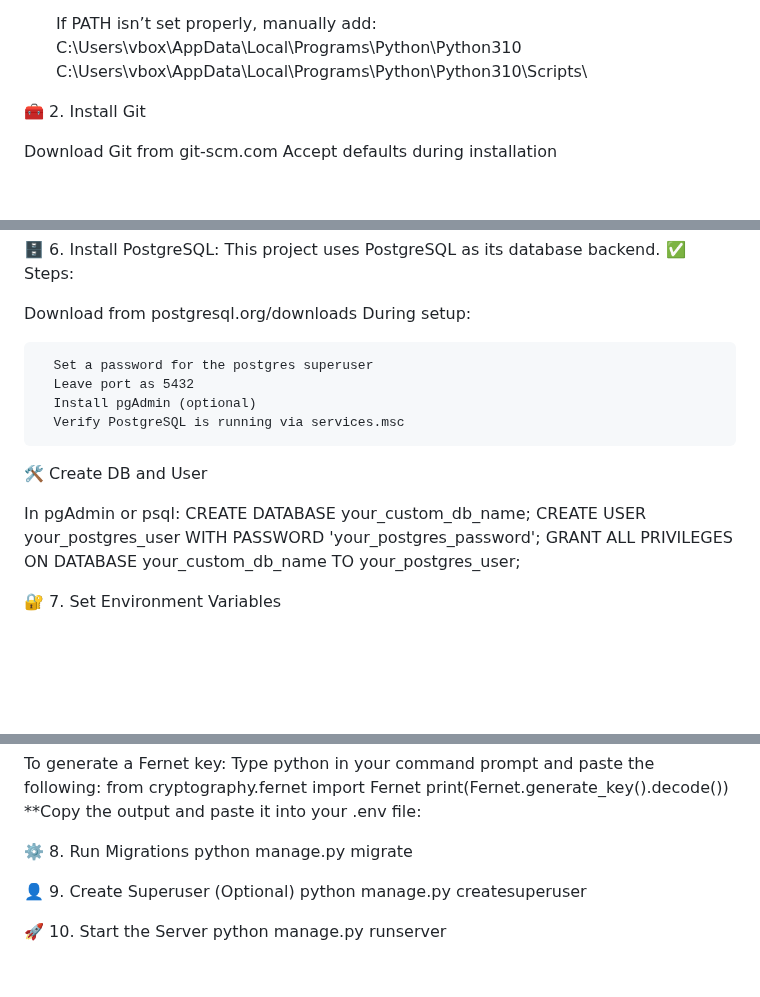
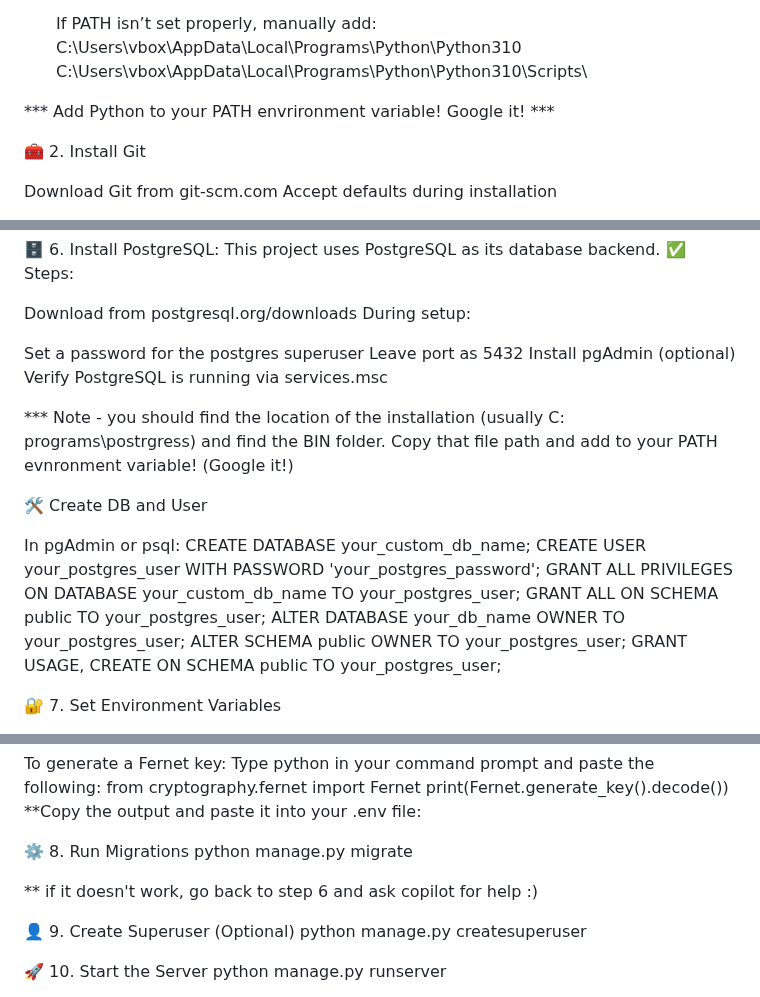
Before and after one commit to mickeymouseandgoofey/password_manager, a Markdown page: README.md, 3 parts joined by grey strips. Rendered like a GitHub page; blank space fills up the shorter version.

Commit message:
Update README.md
UPDATED AGAIN.

```diff
--- a/README.md
+++ b/README.md
@@ -42,6 +42,8 @@ Auth	Django built-in auth
    C:\Users\vbox\AppData\Local\Programs\Python\Python310\
    C:\Users\vbox\AppData\Local\Programs\Python\Python310\Scripts\
 
+*** Add Python to your PATH envrironment variable!  Google it! ***
+
 
 
 🧰 2. Install Git
@@ -80,11 +82,12 @@ This project uses PostgreSQL as its database backend.
    Download from postgresql.org/downloads
    During setup:
 
-      Set a password for the postgres superuser
-      Leave port as 5432
-      Install pgAdmin (optional)
-      Verify PostgreSQL is running via services.msc
+   Set a password for the postgres superuser
+   Leave port as 5432
+   Install pgAdmin (optional)
+   Verify PostgreSQL is running via services.msc
 
+*** Note - you should find the location of the installation (usually C: programs\postrgress) and find the BIN folder.  Copy that file path and add to your PATH evnronment variable!  (Google it!)
 
 🛠 Create DB and User
 
@@ -92,6 +95,10 @@ In pgAdmin or psql:
    CREATE DATABASE your_custom_db_name;
    CREATE USER your_postgres_user WITH PASSWORD 'your_postgres_password';
    GRANT ALL PRIVILEGES ON DATABASE your_custom_db_name TO your_postgres_user;
+   GRANT ALL ON SCHEMA public TO your_postgres_user;
+   ALTER DATABASE your_db_name OWNER TO your_postgres_user;
+   ALTER SCHEMA public OWNER TO your_postgres_user;
+   GRANT USAGE, CREATE ON SCHEMA public TO your_postgres_user;
 
 
 
@@ -126,6 +133,8 @@ Type python in your command prompt and paste the following:
 
 ⚙️ 8. Run Migrations
 python manage.py migrate
+
+** if it doesn't work, go back to step 6 and ask copilot for help :)
 
 
 
```
